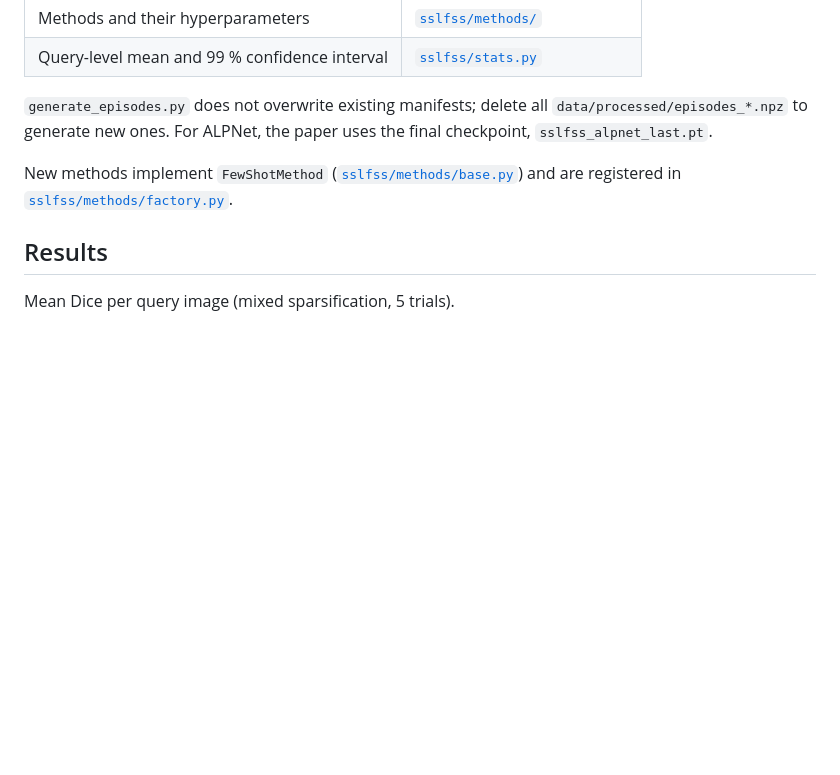
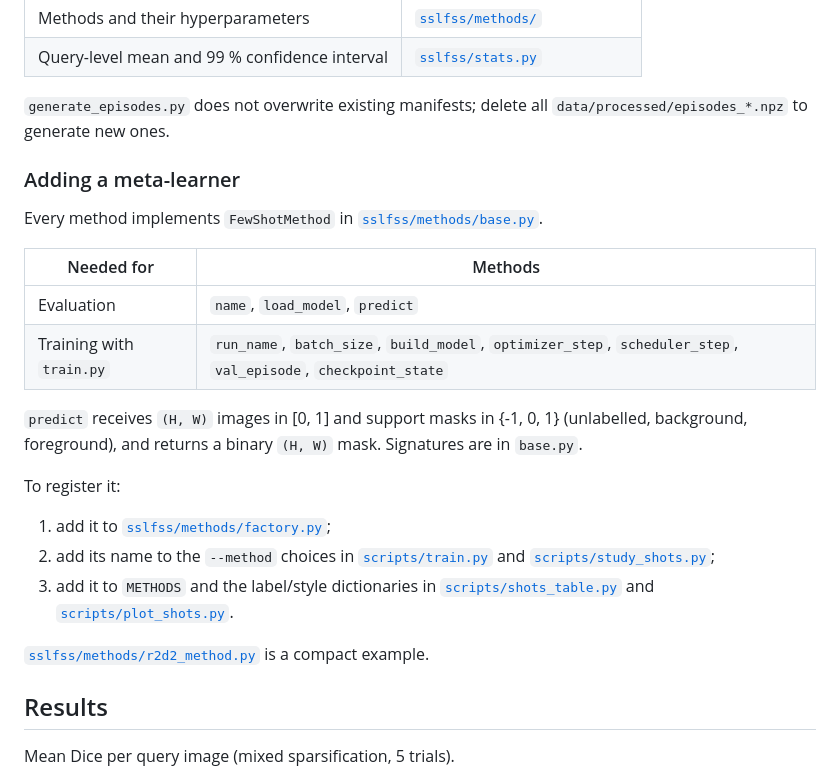
Before and after one commit to danilo1917/SIBGRAPI2026-ssl-sparse-fss, a Markdown page: README.md, the part around the change. Drawn GitHub-style; blank space fills up the shorter version.

```diff
--- a/README.md
+++ b/README.md
@@ -132,10 +132,27 @@ Where to look in the code:
 | Query-level mean and 99 % confidence interval | [`sslfss/stats.py`](sslfss/stats.py) |
 
 `generate_episodes.py` does not overwrite existing manifests; delete all `data/processed/episodes_*.npz`
-to generate new ones. For ALPNet, the paper uses the final checkpoint, `sslfss_alpnet_last.pt`.
+to generate new ones.
 
-New methods implement `FewShotMethod` ([`sslfss/methods/base.py`](sslfss/methods/base.py)) and are registered in
-[`sslfss/methods/factory.py`](sslfss/methods/factory.py).
+### Adding a meta-learner
+
+Every method implements `FewShotMethod` in [`sslfss/methods/base.py`](sslfss/methods/base.py).
+
+| Needed for | Methods |
+|---|---|
+| Evaluation | `name`, `load_model`, `predict` |
+| Training with `train.py` | `run_name`, `batch_size`, `build_model`, `optimizer_step`, `scheduler_step`, `val_episode`, `checkpoint_state` |
+
+`predict` receives `(H, W)` images in [0, 1] and support masks in {-1, 0, 1} (unlabelled, background,
+foreground), and returns a binary `(H, W)` mask. Signatures are in `base.py`.
+
+To register it:
+
+1. add it to [`sslfss/methods/factory.py`](sslfss/methods/factory.py);
+2. add its name to the `--method` choices in [`scripts/train.py`](scripts/train.py) and [`scripts/study_shots.py`](scripts/study_shots.py);
+3. add it to `METHODS` and the label/style dictionaries in [`scripts/shots_table.py`](scripts/shots_table.py) and [`scripts/plot_shots.py`](scripts/plot_shots.py).
+
+[`sslfss/methods/r2d2_method.py`](sslfss/methods/r2d2_method.py) is a compact example.
 
 ## Results
 
```
